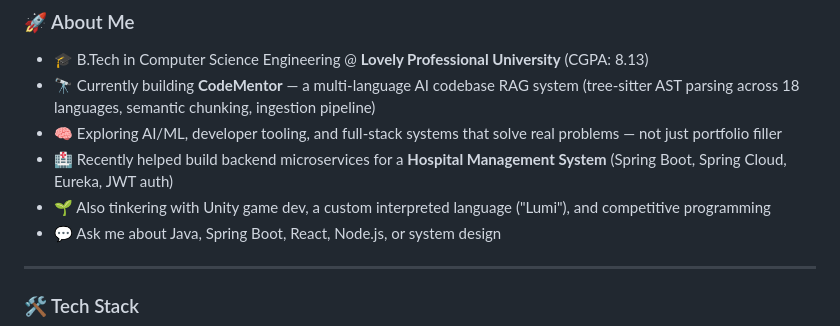
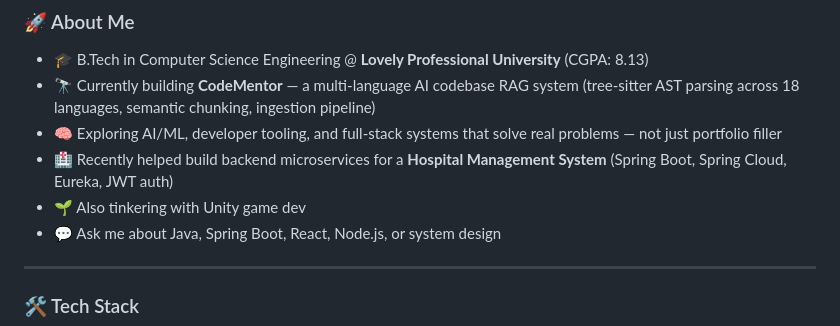
Before and after one commit to Pranav12300445/Pranav12300445, a Markdown page: README.md, the part around the change. Rendered like a GitHub page.

Commit message:
Update README to remove outdated interests
Removed mention of a custom interpreted language and competitive programming from the README.

```diff
--- a/README.md
+++ b/README.md
@@ -18,7 +18,7 @@
 - 🔭 Currently building **CodeMentor** — a multi-language AI codebase RAG system (tree-sitter AST parsing across 18 languages, semantic chunking, ingestion pipeline)
 - 🧠 Exploring AI/ML, developer tooling, and full-stack systems that solve real problems — not just portfolio filler
 - 🏥 Recently helped build backend microservices for a **Hospital Management System** (Spring Boot, Spring Cloud, Eureka, JWT auth)
-- 🌱 Also tinkering with Unity game dev, a custom interpreted language ("Lumi"), and competitive programming
+- 🌱 Also tinkering with Unity game dev
 - 💬 Ask me about Java, Spring Boot, React, Node.js, or system design
 
 ---
```
